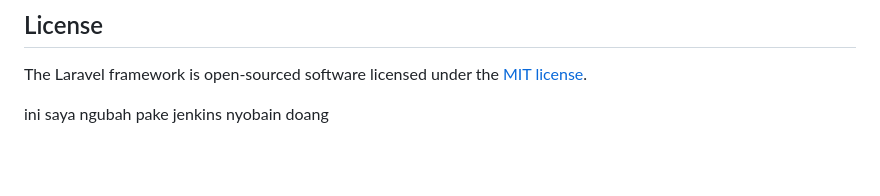
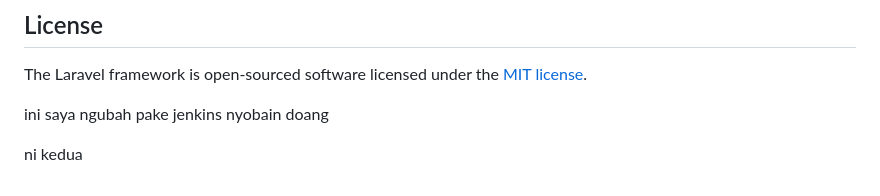
Before and after one commit to kasyifana/laravel12feedback, a Markdown page: README.md, the part around the change. Rendered like a GitHub page; blank space fills up the shorter version.

Commit message:
tes kedua jenkins

```diff
--- a/README.md
+++ b/README.md
@@ -62,3 +62,5 @@ The Laravel framework is open-sourced software licensed under the [MIT license](
 
 
 ini saya ngubah pake jenkins nyobain doang
+
+ni kedua
```
